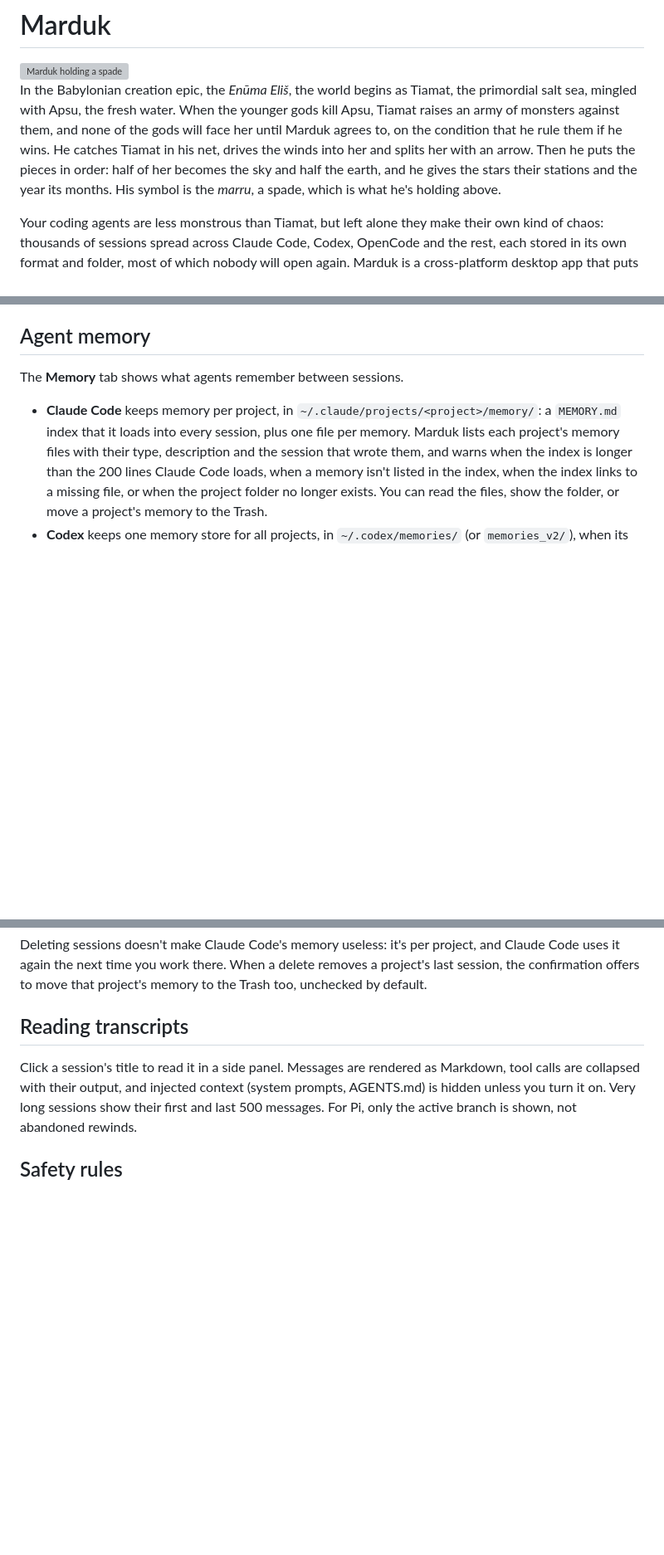
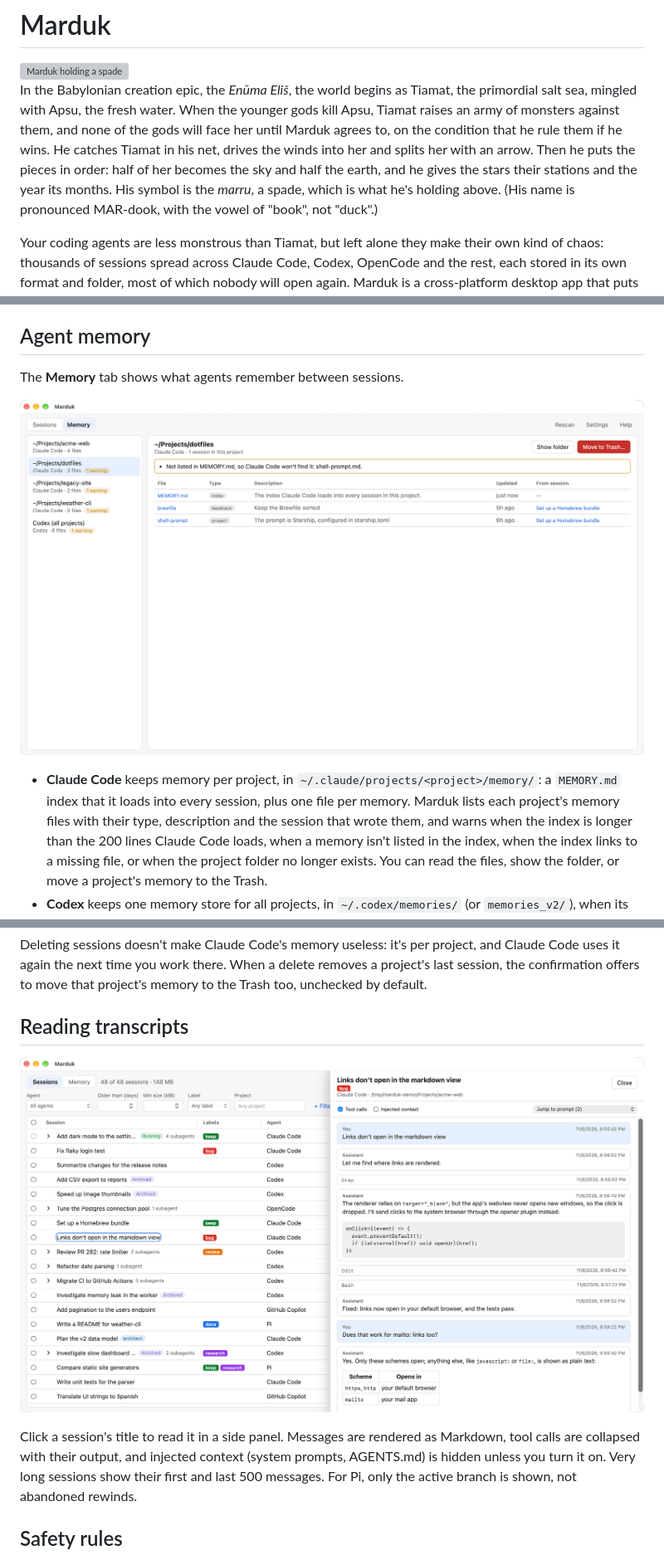
Before and after one commit to keeganwitt/marduk-agent-sessions, a Markdown page: README.md, 3 parts joined by grey strips. Shown at 83% size. Rendered like a GitHub page; pictures changed too: docs/memory.png (added), docs/transcript.png (added); blank space fills up the shorter version; grey boxes are pictures that could not be loaded.

```diff
--- a/README.md
+++ b/README.md
@@ -2,7 +2,7 @@
 
 <img src="assets/marduk.svg" alt="Marduk holding a spade" width="192" height="192">
 
-In the Babylonian creation epic, the _Enūma Eliš_, the world begins as Tiamat, the primordial salt sea, mingled with Apsu, the fresh water. When the younger gods kill Apsu, Tiamat raises an army of monsters against them, and none of the gods will face her until Marduk agrees to, on the condition that he rule them if he wins. He catches Tiamat in his net, drives the winds into her and splits her with an arrow. Then he puts the pieces in order: half of her becomes the sky and half the earth, and he gives the stars their stations and the year its months. His symbol is the _marru_, a spade, which is what he's holding above.
+In the Babylonian creation epic, the _Enūma Eliš_, the world begins as Tiamat, the primordial salt sea, mingled with Apsu, the fresh water. When the younger gods kill Apsu, Tiamat raises an army of monsters against them, and none of the gods will face her until Marduk agrees to, on the condition that he rule them if he wins. He catches Tiamat in his net, drives the winds into her and splits her with an arrow. Then he puts the pieces in order: half of her becomes the sky and half the earth, and he gives the stars their stations and the year its months. His symbol is the _marru_, a spade, which is what he's holding above. (His name is pronounced MAR-dook, with the vowel of "book", not "duck".)
 
 Your coding agents are less monstrous than Tiamat, but left alone they make their own kind of chaos: thousands of sessions spread across Claude Code, Codex, OpenCode and the rest, each stored in its own format and folder, most of which nobody will open again. Marduk is a cross-platform desktop app that puts them in order. It finds every agent's sessions, shows them in one list, and helps you clean up the ones you no longer need.
 
@@ -38,12 +38,16 @@ Select sessions and use **Labels ▾** to add or remove labels, or create a new
 
 The **Memory** tab shows what agents remember between sessions.
 
+![The Memory tab showing a project's Claude Code memory files, a warning about a memory missing from MEMORY.md, and the session each memory came from](docs/memory.png)
+
 - **Claude Code** keeps memory per project, in `~/.claude/projects/<project>/memory/`: a `MEMORY.md` index that it loads into every session, plus one file per memory. Marduk lists each project's memory files with their type, description and the session that wrote them, and warns when the index is longer than the 200 lines Claude Code loads, when a memory isn't listed in the index, when the index links to a missing file, or when the project folder no longer exists. You can read the files, show the folder, or move a project's memory to the Trash.
 - **Codex** keeps one memory store for all projects, in `~/.codex/memories/` (or `memories_v2/`), when its memories feature is on. Codex regenerates these files itself, so Marduk only shows them, and links each session summary to its session. Clear them with Codex's own **Settings › Personalization › Delete Codex memories**.
 
 Deleting sessions doesn't make Claude Code's memory useless: it's per project, and Claude Code uses it again the next time you work there. When a delete removes a project's last session, the confirmation offers to move that project's memory to the Trash too, unchecked by default.
 
 ## Reading transcripts
+
+![A Claude Code transcript in the side panel, with collapsed tool calls, a code block and a table](docs/transcript.png)
 
 Click a session's title to read it in a side panel. Messages are rendered as Markdown, tool calls are collapsed with their output, and injected context (system prompts, AGENTS.md) is hidden unless you turn it on. Very long sessions show their first and last 500 messages. For Pi, only the active branch is shown, not abandoned rewinds.
 
```
Also changed, not shown: docs/demo.md (+7 -0 lines), 1 other file.
